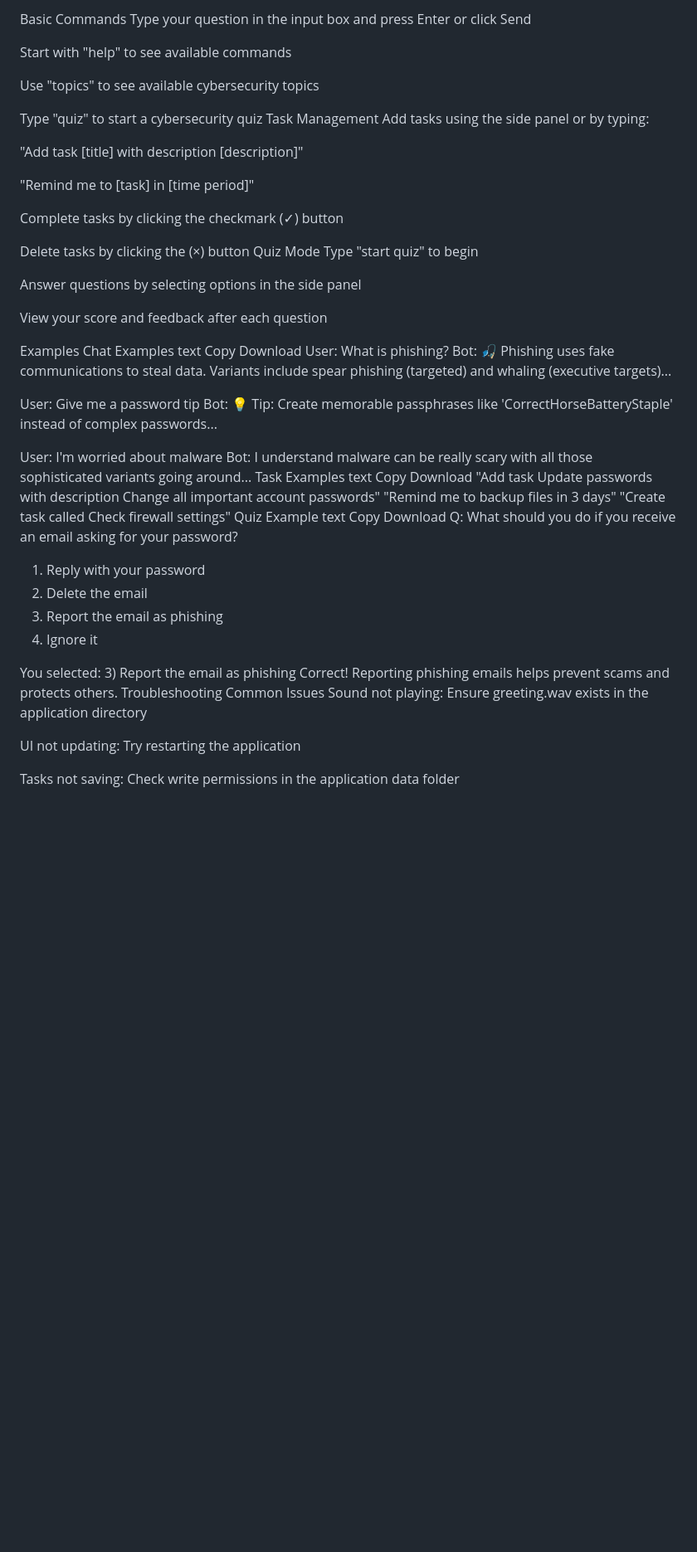
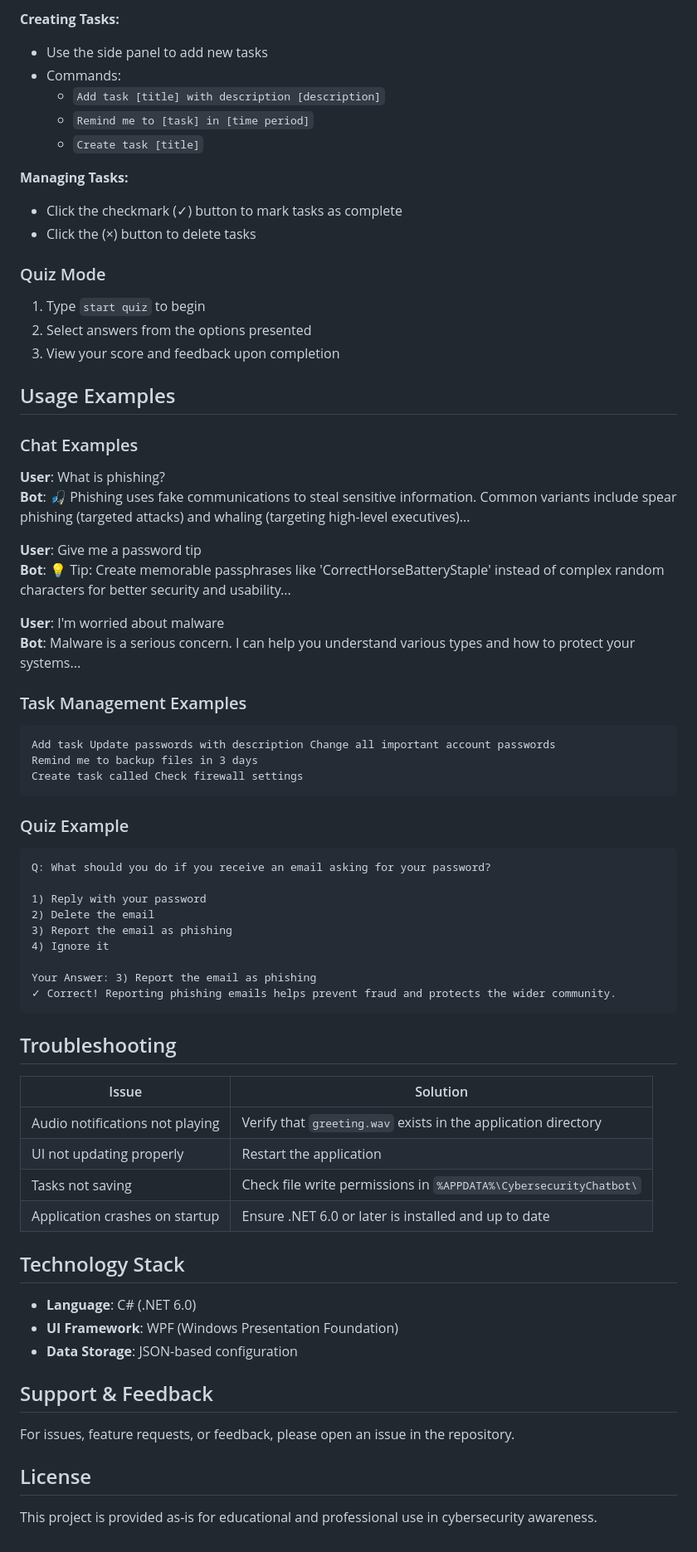
Before and after one commit to Chuma-Makhathini/Projects, a Markdown page: Cyber Chatbot/README.md, the part around one of its changes. Shown at 83% size. Rendered like a GitHub page; blank space fills up the shorter version.

Commit message:
Refactor README: Make professional, remove academic references, enhance formatting and clarity

````diff
--- a/Cyber Chatbot/README.md
+++ b/Cyber Chatbot/README.md
@@ -56,65 +73,75 @@ Activity Log: Track your interactions with the chatbot
 
-Basic Commands
-Type your question in the input box and press Enter or click Send
+**Creating Tasks:**
+- Use the side panel to add new tasks
+- Commands:
+  - `Add task [title] with description [description]`
+  - `Remind me to [task] in [time period]`
+  - `Create task [title]`
 
-Start with "help" to see available commands
+**Managing Tasks:**
+- Click the checkmark (✓) button to mark tasks as complete
+- Click the (×) button to delete tasks
 
-Use "topics" to see available cybersecurity topics
+### Quiz Mode
 
-Type "quiz" to start a cybersecurity quiz
-Task Management
-Add tasks using the side panel or by typing:
+1. Type `start quiz` to begin
+2. Select answers from the options presented
+3. View your score and feedback upon completion
 
-"Add task [title] with description [description]"
+## Usage Examples
 
-"Remind me to [task] in [time period]"
+### Chat Examples
 
-Complete tasks by clicking the checkmark (✓) button
+**User**: What is phishing?
+**Bot**: 🎣 Phishing uses fake communications to steal sensitive information. Common variants include spear phishing (targeted attacks) and whaling (targeting high-level executives)...
 
-Delete tasks by clicking the (×) button
-Quiz Mode
-Type "start quiz" to begin
+**User**: Give me a password tip
+**Bot**: 💡 Tip: Create memorable passphrases like 'CorrectHorseBatteryStaple' instead of complex random characters for better security and usability...
 
-Answer questions by selecting options in the side panel
+**User**: I'm worried about malware
+**Bot**: Malware is a serious concern. I can help you understand various types and how to protect your systems...
 
-View your score and feedback after each question
+### Task Management Examples
 
-Examples
-Chat Examples
-text
-Copy
-Download
-User: What is phishing?
-Bot: 🎣 Phishing uses fake communications to steal data. Variants include spear phishing (targeted) and whaling (executive targets)...
+```
+Add task Update passwords with description Change all important account passwords
+Remind me to backup files in 3 days
+Create task called Check firewall settings
+```
 
-User: Give me a password tip
-Bot: 💡 Tip: Create memorable passphrases like 'CorrectHorseBatteryStaple' instead of complex passwords...
+### Quiz Example
 
-User: I'm worried about malware
-Bot: I understand malware can be really scary with all those sophisticated variants going around...
-Task Examples
-text
-Copy
-Download
-"Add task Update passwords with description Change all important account passwords"
-"Remind me to backup files in 3 days"
-"Create task called Check firewall settings"
-Quiz Example
-text
-Copy
-Download
+```
 Q: What should you do if you receive an email asking for your password?
+
 1) Reply with your password
 2) Delete the email
 3) Report the email as phishing
 4) Ignore it
 
-You selected: 3) Report the email as phishing
-Correct! Reporting phishing emails helps prevent scams and protects others.
-Troubleshooting
-Common Issues
-Sound not playing: Ensure greeting.wav exists in the application directory
+Your Answer: 3) Report the email as phishing
+✓ Correct! Reporting phishing emails helps prevent fraud and protects the wider community.
+```
 
-UI not updating: Try restarting the application
+## Troubleshooting
 
-Tasks not saving: Check write permissions in the application data folder
+| Issue | Solution |
+|-------|----------|
+| Audio notifications not playing | Verify that `greeting.wav` exists in the application directory |
+| UI not updating properly | Restart the application |
+| Tasks not saving | Check file write permissions in `%APPDATA%\CybersecurityChatbot\` |
+| Application crashes on startup | Ensure .NET 6.0 or later is installed and up to date |
+
+## Technology Stack
+
+- **Language**: C# (.NET 6.0)
+- **UI Framework**: WPF (Windows Presentation Foundation)
+- **Data Storage**: JSON-based configuration
+
+## Support & Feedback
+
+For issues, feature requests, or feedback, please open an issue in the repository.
+
+## License
+
+This project is provided as-is for educational and professional use in cybersecurity awareness.
````
Also changed, not shown: other parts of Cyber Chatbot/README.md (+52 -35 lines).
